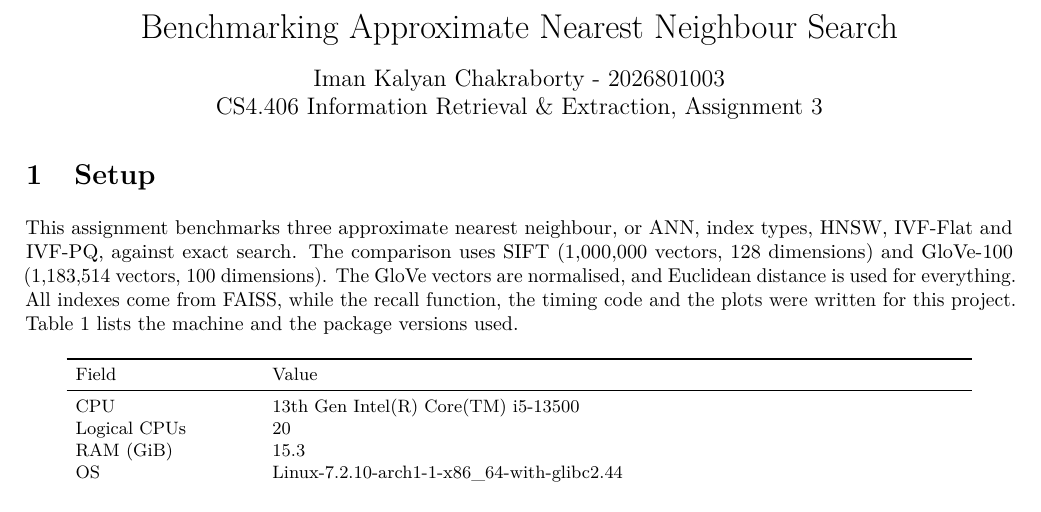
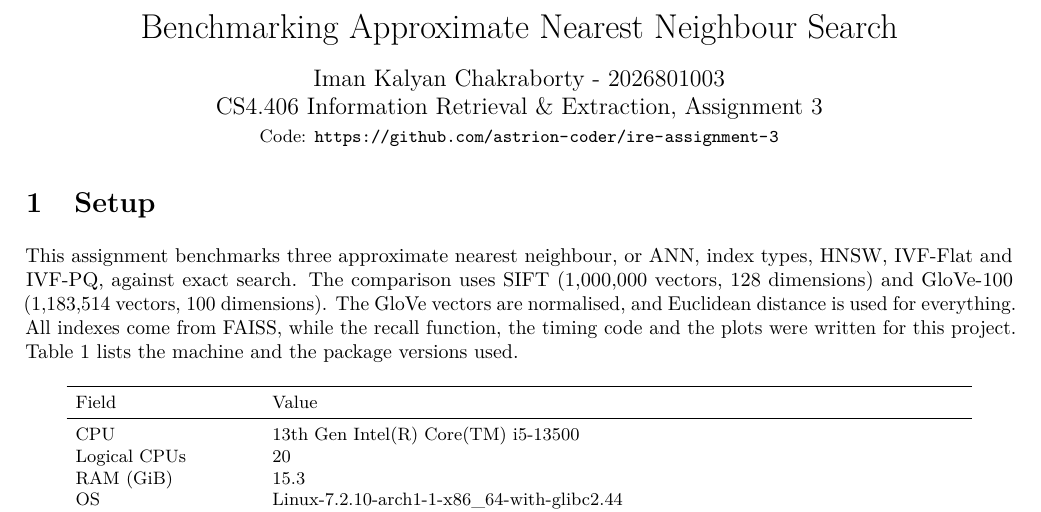
Before and after one commit to astrion-coder/ire-assignment-3, a LaTeX document (report/report.tex): part of page 1 of 5, cut so that both start at the same text. Compiled offline with pdfLaTeX.

Commit message:
add: github repo link in report

```diff
--- a/report/report.tex
+++ b/report/report.tex
@@ -21,7 +21,7 @@
 \setlength{\parindent}{0pt}
 
 \title{\vspace{-1.5em}Benchmarking Approximate Nearest Neighbour Search\vspace{-0.5em}}
-\author{Iman Kalyan Chakraborty - 2026801003 \\ CS4.406 Information Retrieval \& Extraction, Assignment 3}
+\author{Iman Kalyan Chakraborty - 2026801003 \\ CS4.406 Information Retrieval \& Extraction, Assignment 3 \\ \small Code: \url{https://github.com/astrion-coder/ire-assignment-3}}
 \date{\vspace{-1.5em}}
 
 \begin{document}
```
